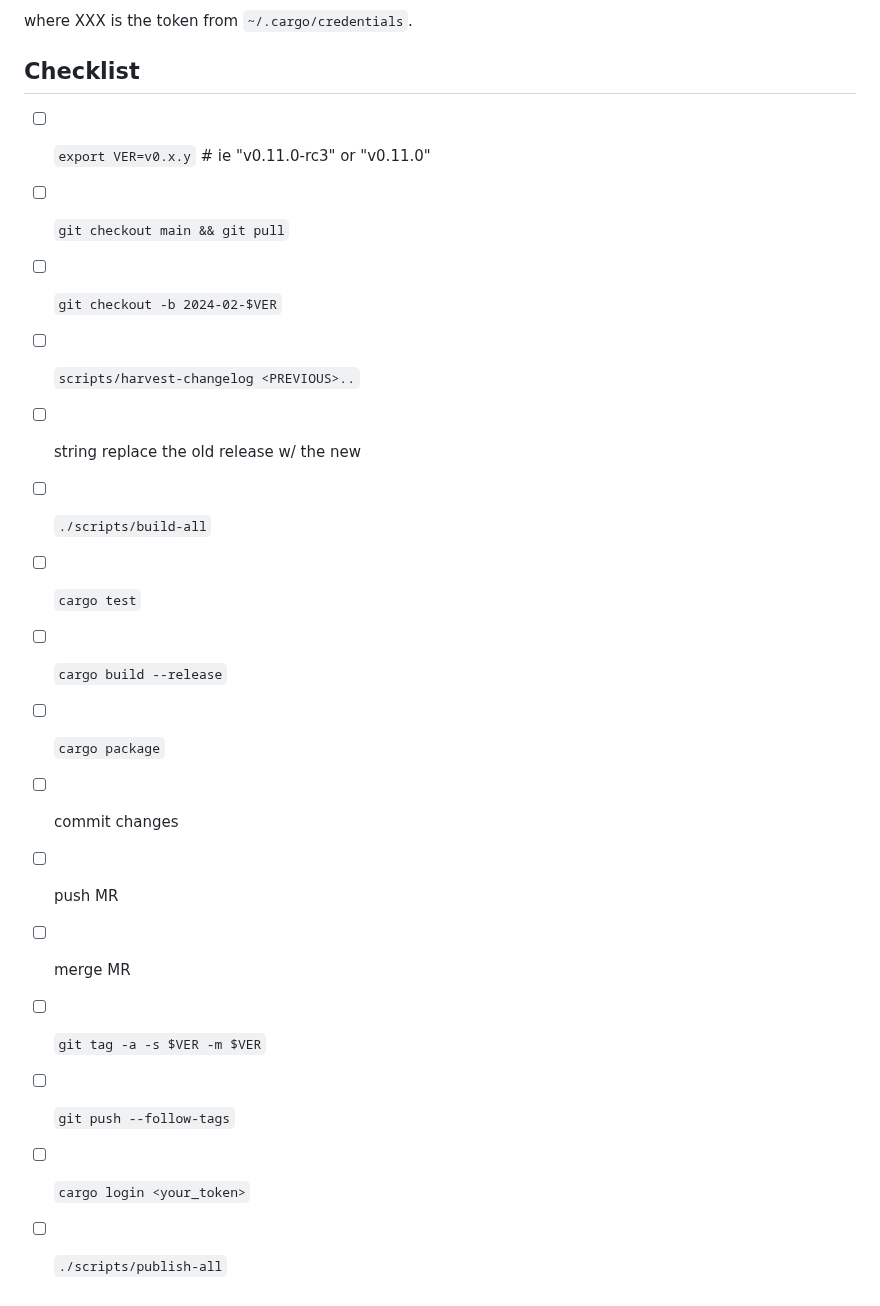
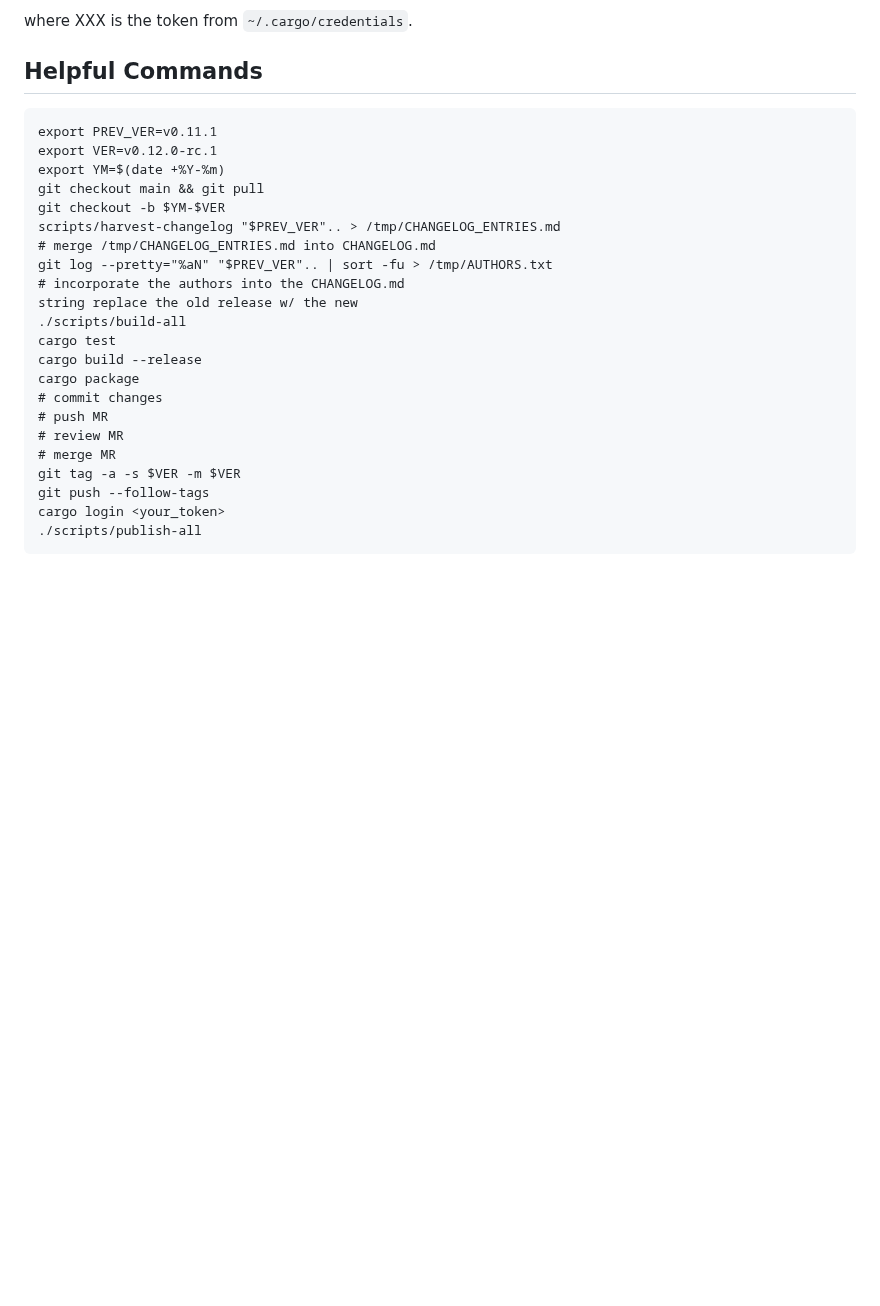
Before and after one commit to lightning-signer/validating-lightning-signer, a Markdown page: docs/MAKING-RELEASES.md, the part around the change. Drawn GitHub-style; blank space fills up the shorter version.

Commit message:
doc: improved the MAKING-RELEASES
Changelog-None: nah

````diff
--- a/docs/MAKING-RELEASES.md
+++ b/docs/MAKING-RELEASES.md
@@ -97,21 +97,29 @@ You may also be interested in:
 
 where XXX is the token from `~/.cargo/credentials`.
 
-## Checklist
+## Helpful Commands
 
-- [ ] `export VER=v0.x.y` # ie "v0.11.0-rc3" or "v0.11.0"
-- [ ] `git checkout main && git pull`
-- [ ] `git checkout -b 2024-02-$VER`
-- [ ] `scripts/harvest-changelog <PREVIOUS>..`
-- [ ] string replace the old release w/ the new
-- [ ] `./scripts/build-all`
-- [ ] `cargo test`
-- [ ] `cargo build --release`
-- [ ] `cargo package`
-- [ ] commit changes
-- [ ] push MR
-- [ ] merge MR
-- [ ] `git tag -a -s $VER -m $VER`
-- [ ] `git push --follow-tags`
-- [ ] `cargo login <your_token>`
-- [ ] `./scripts/publish-all`
+```
+export PREV_VER=v0.11.1
+export VER=v0.12.0-rc.1
+export YM=$(date +%Y-%m)
+git checkout main && git pull
+git checkout -b $YM-$VER
+scripts/harvest-changelog "$PREV_VER".. > /tmp/CHANGELOG_ENTRIES.md
+# merge /tmp/CHANGELOG_ENTRIES.md into CHANGELOG.md
+git log --pretty="%aN" "$PREV_VER".. | sort -fu > /tmp/AUTHORS.txt
+# incorporate the authors into the CHANGELOG.md
+string replace the old release w/ the new
+./scripts/build-all
+cargo test
+cargo build --release
+cargo package
+# commit changes
+# push MR
+# review MR
+# merge MR
+git tag -a -s $VER -m $VER
+git push --follow-tags
+cargo login <your_token>
+./scripts/publish-all
+```
````
